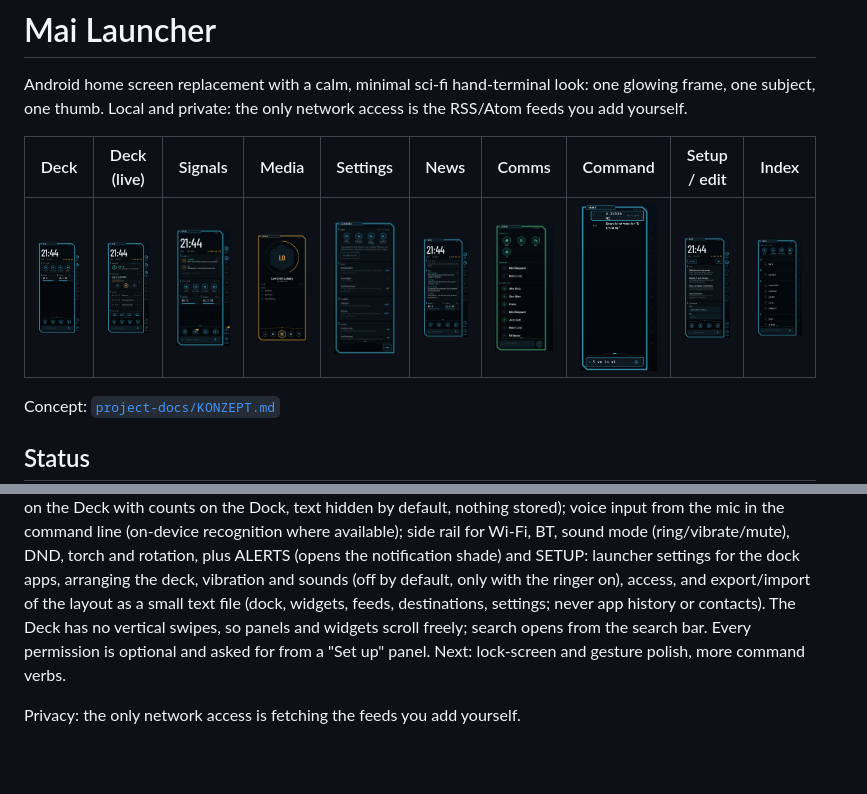
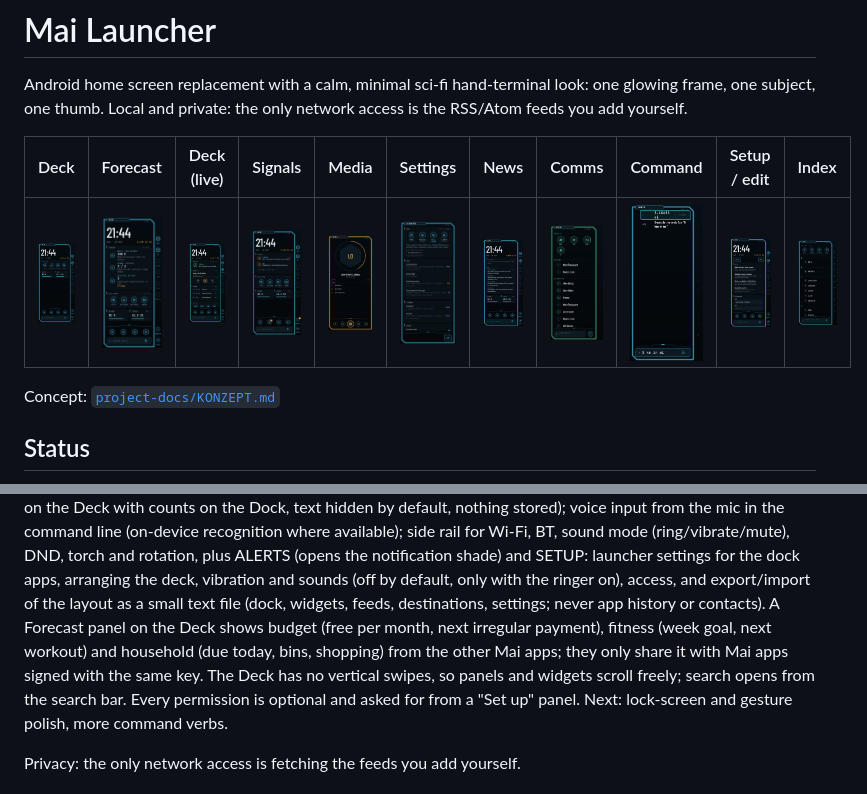
Before and after one commit to mai-space/mai-launcher, a Markdown page: README.md, 2 parts joined by grey strips. GitHub-like rendering; pictures changed too: project-docs/screenshots/15_settings.png, project-docs/screenshots/16_deck_forecast.png (added); blank space fills up the shorter version.

```diff
--- a/README.md
+++ b/README.md
@@ -4,9 +4,9 @@ Android home screen replacement with a calm, minimal sci-fi hand-terminal
 look: one glowing frame, one subject, one thumb. Local and private: the only
 network access is the RSS/Atom feeds you add yourself.
 
-| Deck | Deck (live) | Signals | Media | Settings | News | Comms | Command | Setup / edit | Index |
-|---|---|---|---|---|---|---|---|---|---|
-| ![Deck](project-docs/screenshots/01_deck.png) | ![Live](project-docs/screenshots/05_deck_live.png) | ![Signals](project-docs/screenshots/12_deck_signals.png) | ![Media](project-docs/screenshots/13_media.png) | ![Settings](project-docs/screenshots/15_settings.png) | ![News](project-docs/screenshots/07_deck_news.png) | ![Comms](project-docs/screenshots/09_comms.png) | ![Command](project-docs/screenshots/08_index_commands.png) | ![Edit](project-docs/screenshots/06_deck_setup_edit.png) | ![Index](project-docs/screenshots/03_index.png) |
+| Deck | Forecast | Deck (live) | Signals | Media | Settings | News | Comms | Command | Setup / edit | Index |
+|---|---|---|---|---|---|---|---|---|---|---|
+| ![Deck](project-docs/screenshots/01_deck.png) | ![Forecast](project-docs/screenshots/16_deck_forecast.png) | ![Live](project-docs/screenshots/05_deck_live.png) | ![Signals](project-docs/screenshots/12_deck_signals.png) | ![Media](project-docs/screenshots/13_media.png) | ![Settings](project-docs/screenshots/15_settings.png) | ![News](project-docs/screenshots/07_deck_news.png) | ![Comms](project-docs/screenshots/09_comms.png) | ![Command](project-docs/screenshots/08_index_commands.png) | ![Edit](project-docs/screenshots/06_deck_setup_edit.png) | ![Index](project-docs/screenshots/03_index.png) |
 
 Concept: [`project-docs/KONZEPT.md`](project-docs/KONZEPT.md)
 
@@ -29,7 +29,10 @@ the notification shade) and SETUP: launcher settings for the dock apps,
 arranging the deck, vibration and sounds (off by default, only with the
 ringer on), access, and export/import of the layout as a small text file
 (dock, widgets, feeds, destinations, settings; never app history or
-contacts). The Deck has no vertical swipes, so panels and widgets
+contacts). A Forecast panel on the Deck shows budget (free per month, next
+irregular payment), fitness (week goal, next workout) and household (due
+today, bins, shopping) from the other Mai apps; they only share it with
+Mai apps signed with the same key. The Deck has no vertical swipes, so panels and widgets
 scroll freely; search opens from the search bar. Every permission is
 optional and asked for from a "Set up" panel.
 Next: lock-screen and gesture polish, more command verbs.
```
Also changed, not shown: CLAUDE.md (+5 -1 lines), 13 other files.
